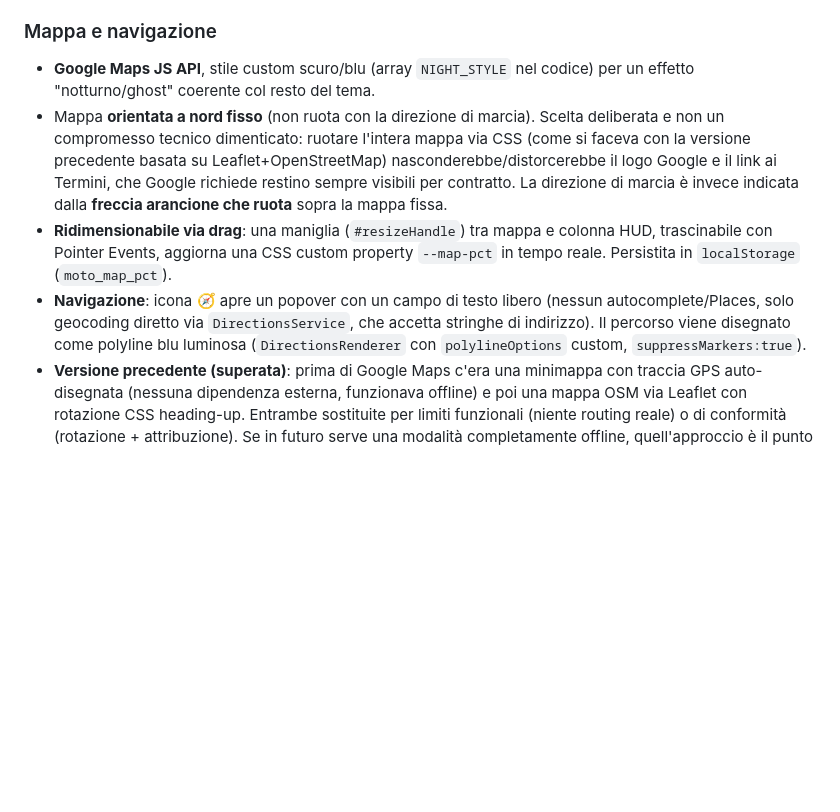
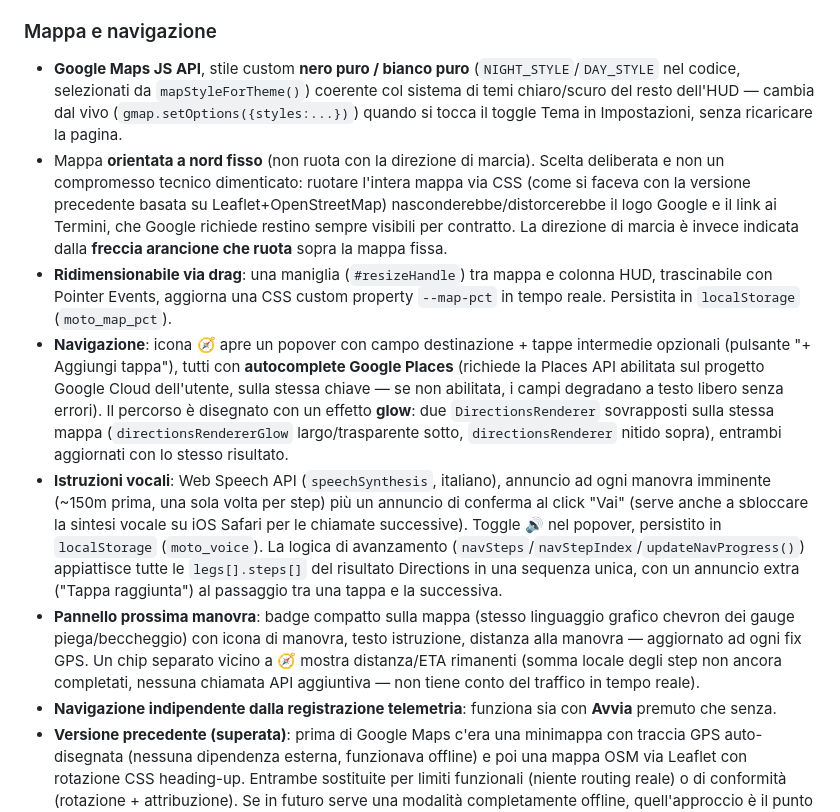
Before and after one commit to Steppo-it/Telemetria.moto, a Markdown page: CLAUDE.md, the part around the change. Drawn GitHub-style; blank space fills up the shorter version.

Commit message:
Aggiorna CLAUDE.md per navigazione turn-by-turn e restyling mappa

```diff
--- a/CLAUDE.md
+++ b/CLAUDE.md
@@ -83,10 +83,13 @@ Il valore mostrato (testo e posizione del marcatore) è **smussato con una media
 
 ### Mappa e navigazione
 
-- **Google Maps JS API**, stile custom scuro/blu (array `NIGHT_STYLE` nel codice) per un effetto "notturno/ghost" coerente col resto del tema.
+- **Google Maps JS API**, stile custom **nero puro / bianco puro** (`NIGHT_STYLE`/`DAY_STYLE` nel codice, selezionati da `mapStyleForTheme()`) coerente col sistema di temi chiaro/scuro del resto dell'HUD — cambia dal vivo (`gmap.setOptions({styles:...})`) quando si tocca il toggle Tema in Impostazioni, senza ricaricare la pagina.
 - Mappa **orientata a nord fisso** (non ruota con la direzione di marcia). Scelta deliberata e non un compromesso tecnico dimenticato: ruotare l'intera mappa via CSS (come si faceva con la versione precedente basata su Leaflet+OpenStreetMap) nasconderebbe/distorcerebbe il logo Google e il link ai Termini, che Google richiede restino sempre visibili per contratto. La direzione di marcia è invece indicata dalla **freccia arancione che ruota** sopra la mappa fissa.
 - **Ridimensionabile via drag**: una maniglia (`#resizeHandle`) tra mappa e colonna HUD, trascinabile con Pointer Events, aggiorna una CSS custom property `--map-pct` in tempo reale. Persistita in `localStorage` (`moto_map_pct`).
-- **Navigazione**: icona 🧭 apre un popover con un campo di testo libero (nessun autocomplete/Places, solo geocoding diretto via `DirectionsService`, che accetta stringhe di indirizzo). Il percorso viene disegnato come polyline blu luminosa (`DirectionsRenderer` con `polylineOptions` custom, `suppressMarkers:true`).
+- **Navigazione**: icona 🧭 apre un popover con campo destinazione + tappe intermedie opzionali (pulsante "+ Aggiungi tappa"), tutti con **autocomplete Google Places** (richiede la Places API abilitata sul progetto Google Cloud dell'utente, sulla stessa chiave — se non abilitata, i campi degradano a testo libero senza errori). Il percorso è disegnato con un effetto **glow**: due `DirectionsRenderer` sovrapposti sulla stessa mappa (`directionsRendererGlow` largo/trasparente sotto, `directionsRenderer` nitido sopra), entrambi aggiornati con lo stesso risultato.
+- **Istruzioni vocali**: Web Speech API (`speechSynthesis`, italiano), annuncio ad ogni manovra imminente (~150m prima, una sola volta per step) più un annuncio di conferma al click "Vai" (serve anche a sbloccare la sintesi vocale su iOS Safari per le chiamate successive). Toggle 🔊 nel popover, persistito in `localStorage` (`moto_voice`). La logica di avanzamento (`navSteps`/`navStepIndex`/`updateNavProgress()`) appiattisce tutte le `legs[].steps[]` del risultato Directions in una sequenza unica, con un annuncio extra ("Tappa raggiunta") al passaggio tra una tappa e la successiva.
+- **Pannello prossima manovra**: badge compatto sulla mappa (stesso linguaggio grafico chevron dei gauge piega/beccheggio) con icona di manovra, testo istruzione, distanza alla manovra — aggiornato ad ogni fix GPS. Un chip separato vicino a 🧭 mostra distanza/ETA rimanenti (somma locale degli step non ancora completati, nessuna chiamata API aggiuntiva — non tiene conto del traffico in tempo reale).
+- **Navigazione indipendente dalla registrazione telemetria**: funziona sia con **Avvia** premuto che senza.
 - **Versione precedente (superata)**: prima di Google Maps c'era una minimappa con traccia GPS auto-disegnata (nessuna dipendenza esterna, funzionava offline) e poi una mappa OSM via Leaflet con rotazione CSS heading-up. Entrambe sostituite per limiti funzionali (niente routing reale) o di conformità (rotazione + attribuzione). Se in futuro serve una modalità completamente offline, quell'approccio è il punto di partenza da recuperare (vedi cronologia se necessario, ma il codice attuale non lo contiene più).
 
 ### Layout / UX pensata per l'uso in marcia
```
